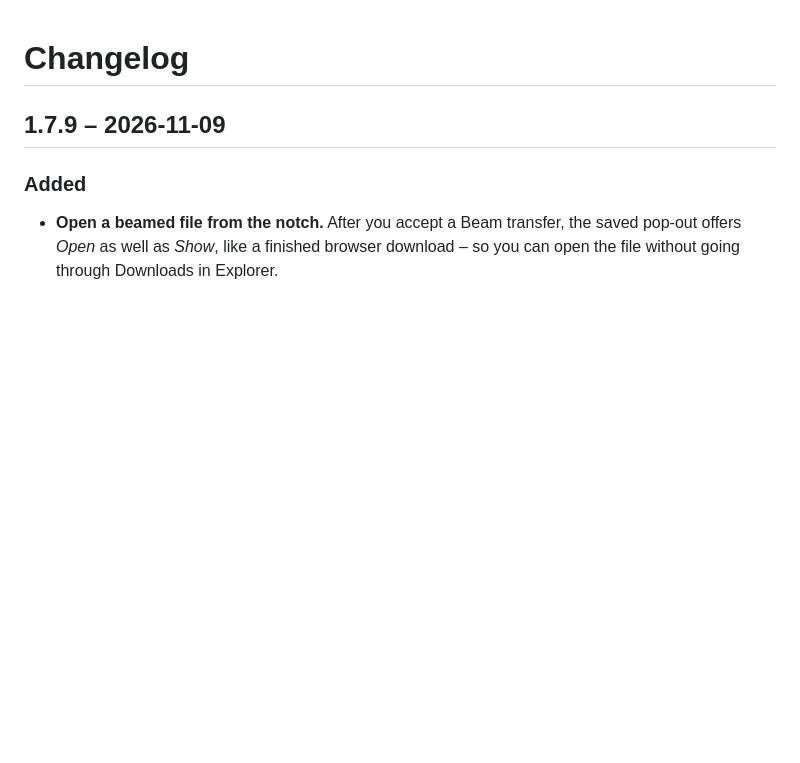
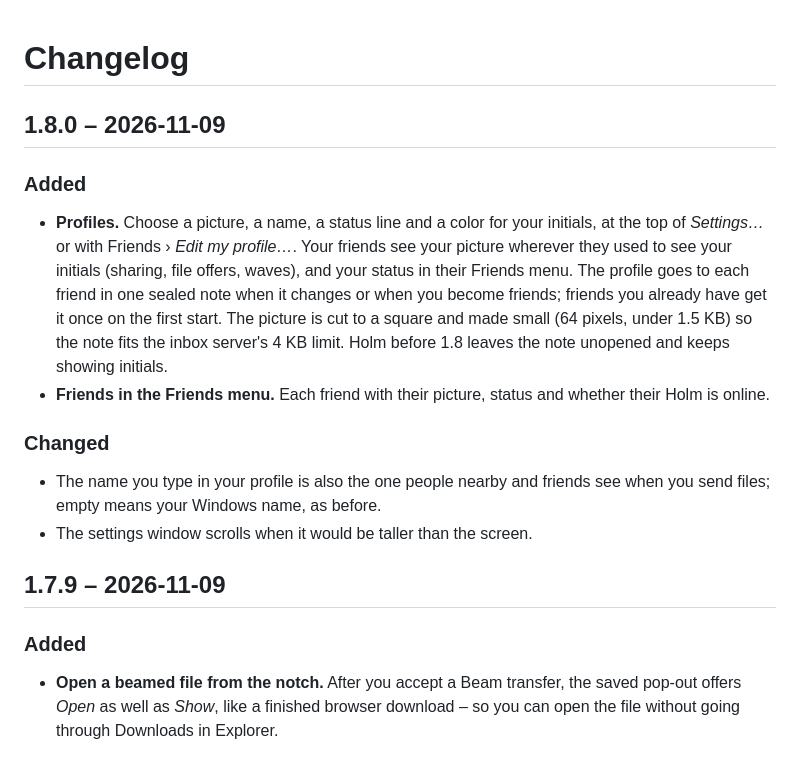
Before and after one commit to ademerci/Holm, a Markdown page: CHANGELOG.md, the part around the change. GitHub-like rendering; blank space fills up the shorter version.

```diff
--- a/CHANGELOG.md
+++ b/CHANGELOG.md
@@ -1,4 +1,14 @@
 # Changelog
+
+## 1.8.0 – 2026-11-09
+
+### Added
+- **Profiles.** Choose a picture, a name, a status line and a color for your initials, at the top of *Settings…* or with Friends › *Edit my profile…*. Your friends see your picture wherever they used to see your initials (sharing, file offers, waves), and your status in their Friends menu. The profile goes to each friend in one sealed note when it changes or when you become friends; friends you already have get it once on the first start. The picture is cut to a square and made small (64 pixels, under 1.5 KB) so the note fits the inbox server's 4 KB limit. Holm before 1.8 leaves the note unopened and keeps showing initials.
+- **Friends in the Friends menu.** Each friend with their picture, status and whether their Holm is online.
+
+### Changed
+- The name you type in your profile is also the one people nearby and friends see when you send files; empty means your Windows name, as before.
+- The settings window scrolls when it would be taller than the screen.
 
 ## 1.7.9 – 2026-11-09
 
```
Also changed, not shown: README.md (+4 -0 lines), docs/profiles.png (added), docs/settings.png, 12 other files.
